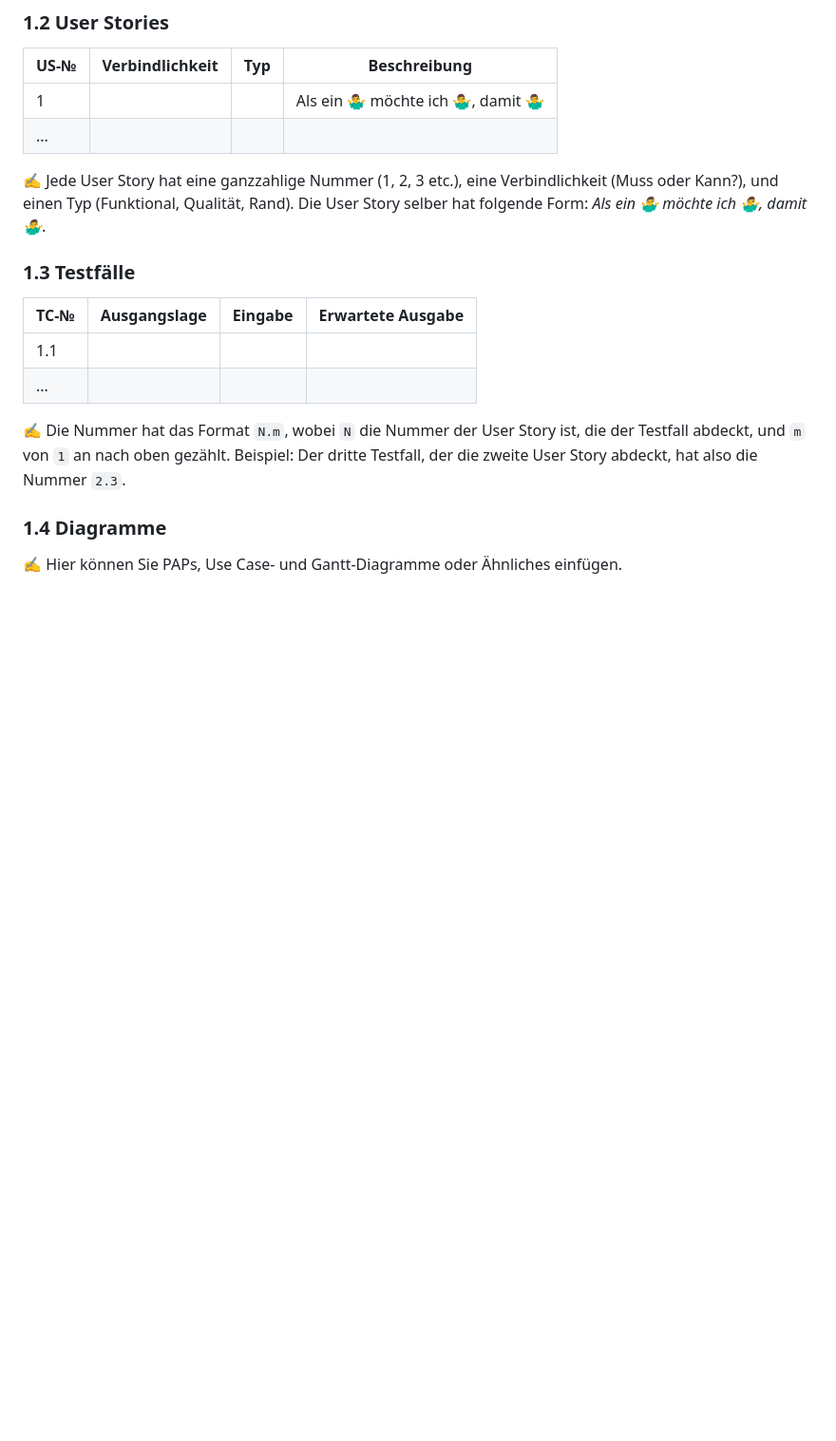
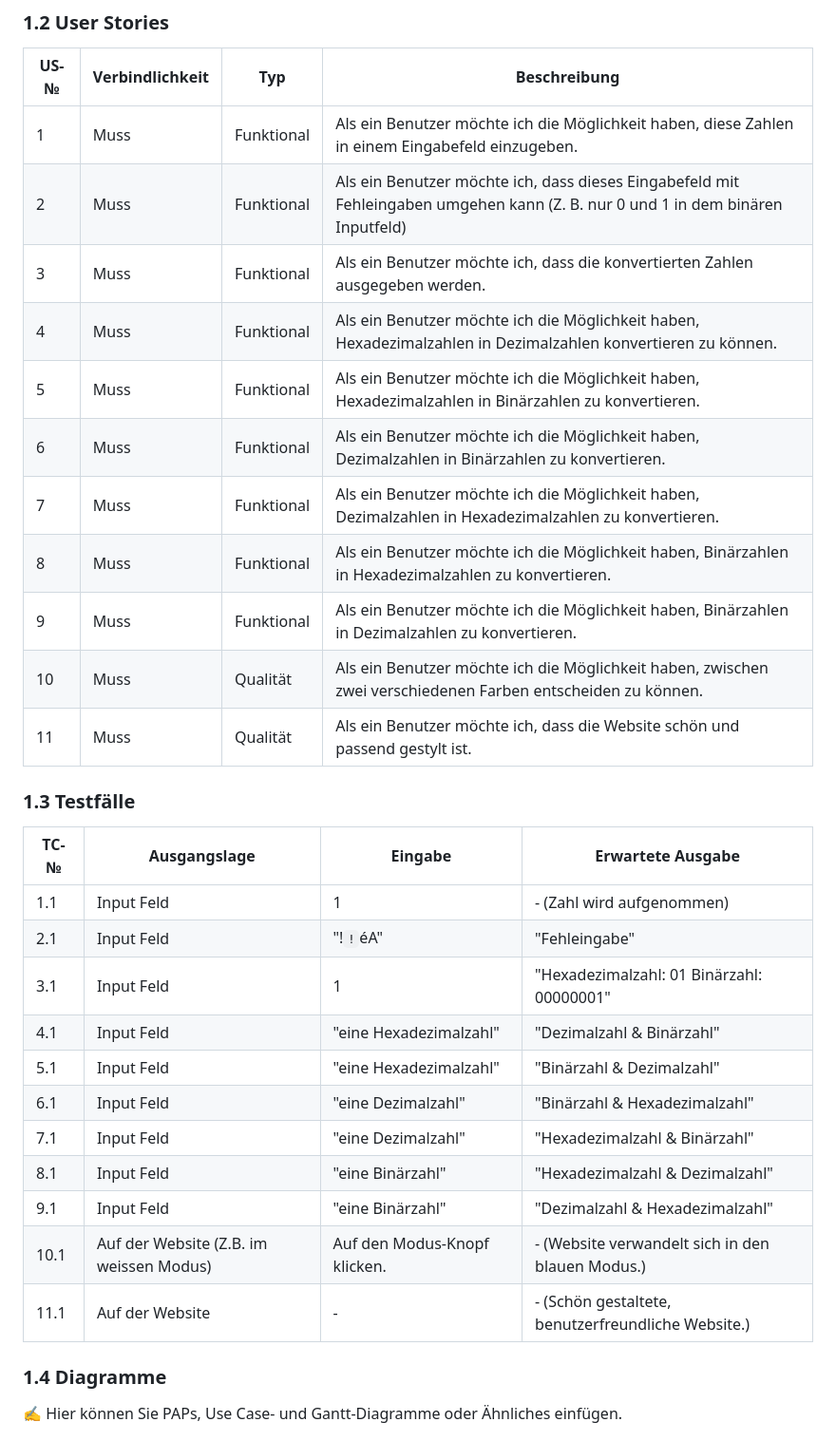
Before and after one commit to denisjashari54/LA1304, a Markdown page: Projektdokumentation.md, the part around the change printed below. Shown: that part at 95% size. Rendered like a GitHub page; blank space fills up the shorter version.

```diff
--- a/Projektdokumentation.md
+++ b/Projektdokumentation.md
@@ -21,19 +21,35 @@ Erleben Sie intuitive Binär-, Hexadezimal- und Dezimalumwandlungen auf Knopfdru
 
 | US-№ | Verbindlichkeit | Typ  | Beschreibung                       |
 | ---- | --------------- | ---- | ---------------------------------- |
-| 1    |                 |      | Als ein 🤷‍♂️ möchte ich 🤷‍♂️, damit 🤷‍♂️ |
-| ...  |                 |      |                                    |
+| 1    |  Muss               |  Funktional    | Als ein Benutzer möchte ich die Möglichkeit haben, diese Zahlen in einem Eingabefeld einzugeben.  |
+| 2    |  Muss               |  Funktional    | Als ein Benutzer möchte ich, dass dieses Eingabefeld mit Fehleingaben umgehen kann (Z. B. nur 0 und 1 in dem binären Inputfeld)  |
+| 3    |  Muss               |  Funktional    | Als ein Benutzer möchte ich, dass die konvertierten Zahlen ausgegeben werden. |
+| 4    |  Muss               |  Funktional    | Als ein Benutzer möchte ich die Möglichkeit haben, Hexadezimalzahlen in Dezimalzahlen konvertieren zu können.    |
+| 5    |  Muss               |  Funktional    | Als ein Benutzer möchte ich die Möglichkeit haben, Hexadezimalzahlen in Binärzahlen zu konvertieren.  |
+| 6    |  Muss               |  Funktional    | Als ein Benutzer möchte ich die Möglichkeit haben, Dezimalzahlen in Binärzahlen zu konvertieren.  |
+| 7    |  Muss               |  Funktional    | Als ein Benutzer möchte ich die Möglichkeit haben, Dezimalzahlen in Hexadezimalzahlen zu konvertieren.  |
+| 8    |  Muss               |  Funktional    | Als ein Benutzer möchte ich die Möglichkeit haben, Binärzahlen in Hexadezimalzahlen zu konvertieren.  |
+| 9    |  Muss               |  Funktional    | Als ein Benutzer möchte ich die Möglichkeit haben, Binärzahlen in Dezimalzahlen zu konvertieren.  |
+| 10   |  Muss               |  Qualität      | Als ein Benutzer möchte ich die Möglichkeit haben, zwischen zwei verschiedenen Farben entscheiden zu können. |
+| 11   |  Muss               |  Qualität      | Als ein Benutzer möchte ich, dass die Website schön und passend gestylt ist.  |
 
-✍️ Jede User Story hat eine ganzzahlige Nummer (1, 2, 3 etc.), eine Verbindlichkeit (Muss oder Kann?), und einen Typ (Funktional, Qualität, Rand). Die User Story selber hat folgende Form: *Als ein 🤷‍♂️ möchte ich 🤷‍♂️, damit 🤷‍♂️*.
 
 ### 1.3 Testfälle
 
 | TC-№ | Ausgangslage | Eingabe | Erwartete Ausgabe |
 | ---- | ------------ | ------- | ----------------- |
-| 1.1  |              |         |                   |
-| ...  |              |         |                   |
+| 1.1  |  Input Feld   |  1                | -  (Zahl wird aufgenommen) |
+| 2.1  |  Input Feld   |  "!`!`éA"         |    "Fehleingabe"    |
+| 3.1  |  Input Feld   |  1                | "Hexadezimalzahl: 01    Binärzahl: 00000001" |
+| 4.1  |  Input Feld   |  "eine Hexadezimalzahl"     |   "Dezimalzahl & Binärzahl"       |
+| 5.1  |  Input Feld   |  "eine Hexadezimalzahl"     |   "Binärzahl & Dezimalzahl"       |
+| 6.1  |  Input Feld   |  "eine Dezimalzahl"         |   "Binärzahl & Hexadezimalzahl"   |
+| 7.1  |  Input Feld   |  "eine Dezimalzahl"         |   "Hexadezimalzahl & Binärzahl"   |
+| 8.1  |  Input Feld   |  "eine Binärzahl"           |   "Hexadezimalzahl & Dezimalzahl" |
+| 9.1  |  Input Feld   |  "eine Binärzahl"           |   "Dezimalzahl & Hexadezimalzahl" |
+| 10.1 |  Auf der Website (Z.B. im weissen Modus)| Auf den Modus-Knopf klicken. | -  (Website verwandelt sich in den blauen Modus.)        |
+| 11.1 |  Auf der Website  |  -    |   -  (Schön gestaltete, benutzerfreundliche Website.)                |
 
-✍️ Die Nummer hat das Format `N.m`, wobei `N` die Nummer der User Story ist, die der Testfall abdeckt, und `m` von `1` an nach oben gezählt. Beispiel: Der dritte Testfall, der die zweite User Story abdeckt, hat also die Nummer `2.3`.
 
 ### 1.4 Diagramme
 
```
Also changed, not shown: other parts of Projektdokumentation.md (+11 -2 lines).
